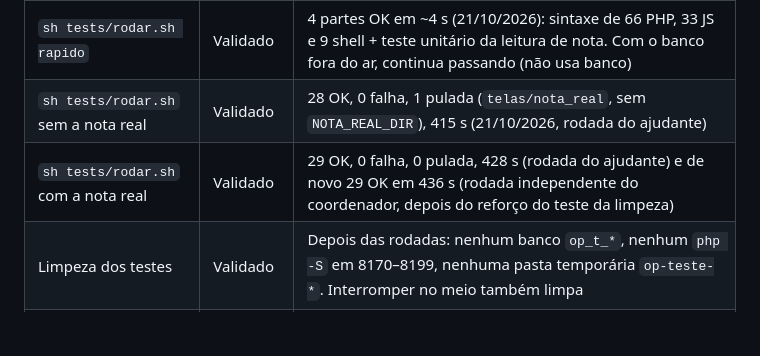
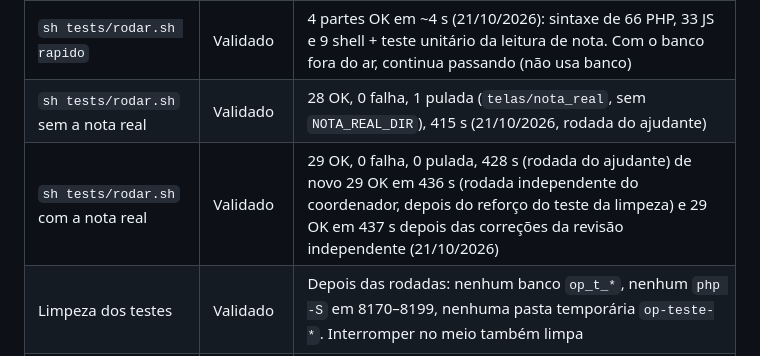
Before and after one commit to fabbiol/operacoes, a Markdown page: docs/setup.md, the part around the change. GitHub-like rendering; blank space fills up the shorter version.

Commit message:
Toolkit: rodada final depois das correções da revisão (29 de 29)
Co-Authored-By: Claude Opus 5.5 <noreply@anthropic.com>
Claude-Session: https://claude.ai/code/session_01A3PeQNbtvT3iFwXWpfMDip

```diff
--- a/docs/setup.md
+++ b/docs/setup.md
@@ -87,7 +87,7 @@ As skills ficam em `.agents/skills/` (16) e `.claude/skills/` (15 cópias; `gh-f
 | Skills instaladas | Validado | 16 em `.agents/skills`, 15 em `.claude/skills`, nomes do frontmatter iguais às pastas, cópias idênticas |
 | `sh tests/rodar.sh rapido` | Validado | 4 partes OK em ~4 s (21/10/2026): sintaxe de 66 PHP, 33 JS e 9 shell + teste unitário da leitura de nota. Com o banco fora do ar, continua passando (não usa banco) |
 | `sh tests/rodar.sh` sem a nota real | Validado | 28 OK, 0 falha, 1 pulada (`telas/nota_real`, sem `NOTA_REAL_DIR`), 415 s (21/10/2026, rodada do ajudante) |
-| `sh tests/rodar.sh` com a nota real | Validado | 29 OK, 0 falha, 0 pulada, 428 s (rodada do ajudante) e de novo 29 OK em 436 s (rodada independente do coordenador, depois do reforço do teste da limpeza) |
+| `sh tests/rodar.sh` com a nota real | Validado | 29 OK, 0 falha, 0 pulada, 428 s (rodada do ajudante) de novo 29 OK em 436 s (rodada independente do coordenador, depois do reforço do teste da limpeza) e 29 OK em 437 s depois das correções da revisão independente (21/10/2026) |
 | Limpeza dos testes | Validado | Depois das rodadas: nenhum banco `op_t_*`, nenhum `php -S` em 8170–8199, nenhuma pasta temporária `op-teste-*`. Interromper no meio também limpa |
 | `sh tests/preparar.sh` | Validado em parte | Rodado duas vezes: a primeira cria o usuário de teste, a segunda não muda nada. A instalação por `apt-get` não foi exercitada (tudo já estava instalado nesta sessão) |
 | Revisão independente da branch (só leitura, 21/10/2026) | Validado | Nenhum achado de gravidade alta. Os 6 médios foram corrigidos: dois testes de permissão que passariam mesmo com a checagem quebrada (agora exigem 403), login não conferido na varredura de telas, atribuição das licenças das skills (`THIRD_PARTY_NOTICES.md`), descrição errada da fronteira das rotas, `*.jks` fora do `.gitignore`/`.dockerignore` e situações fora do padrão neste arquivo. Os 9 leves também foram tratados: verificações que nunca falhavam, parte pulada sem aviso, dependência da hora, alcance do `limpar`, sintaxe das skills de terceiros, versão fixa do prompt, `gh-fix-ci` no `AGENTS.md` e a frase sobre a região viva. A revisão confirmou que `src/`, `public/`, `views/`, `android/` e o deploy não mudaram |
```
